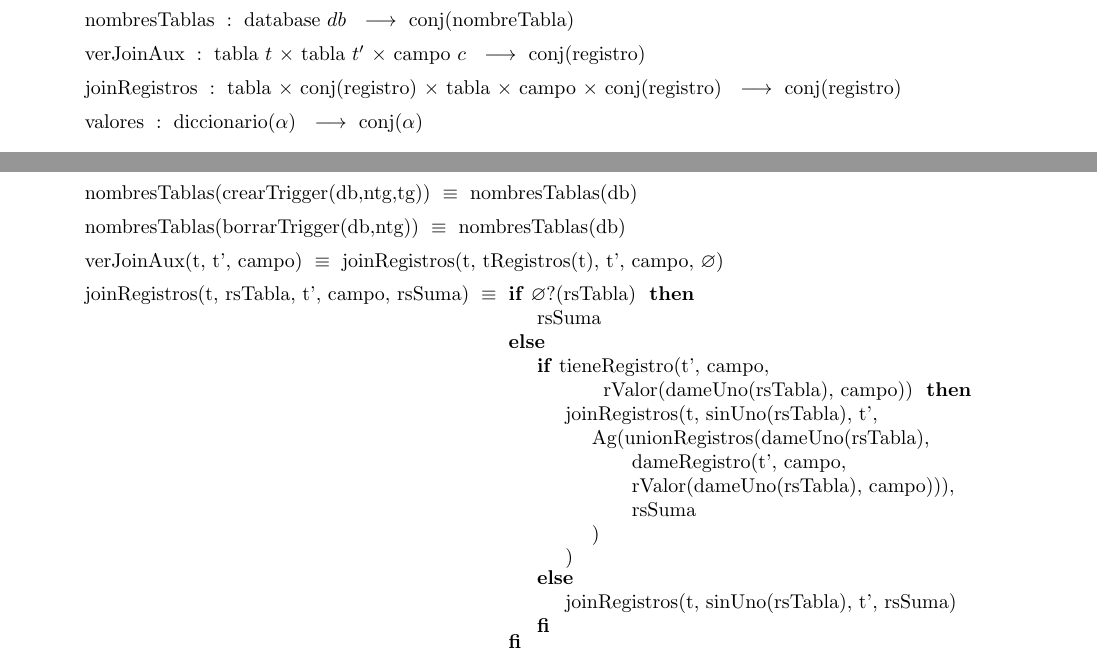
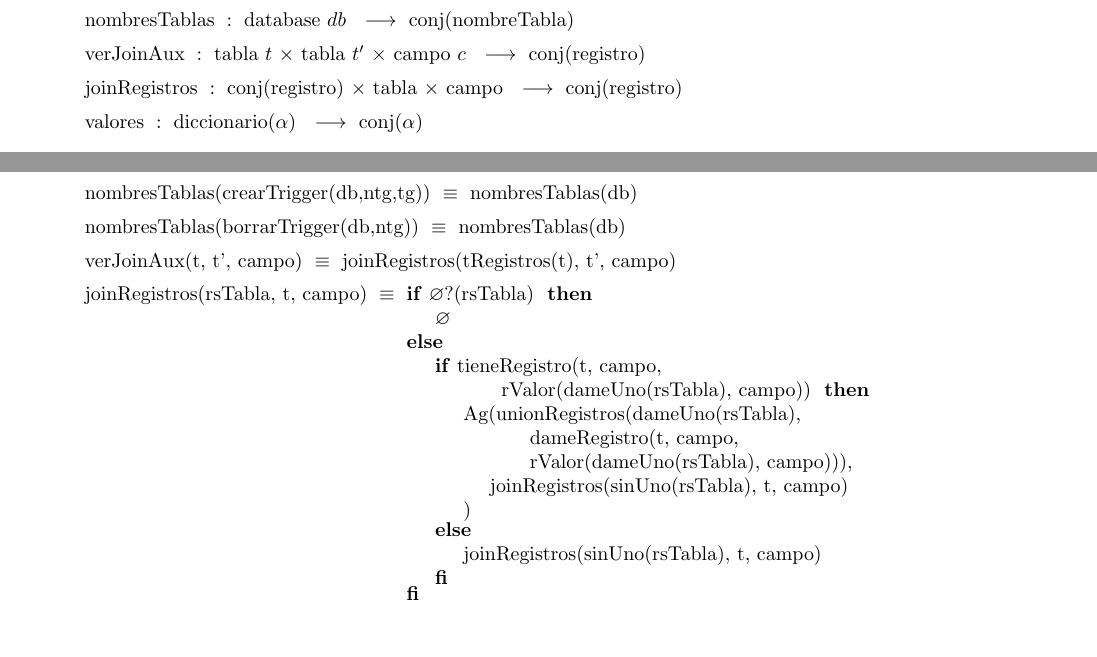
Before and after one commit to ABorgna/algo2, a LaTeX document (tp1/tp1.tex, which reads tp1/tads/db.tex): two parts of pages 12 and 14 of 14, joined at a grey line, cut so that both start at the same text, the shorter picture padded with empty space. Compiled offline with pdfLaTeX.

Commit message:
fix joinRegistros

```diff
--- a/tp1/tads/db.tex
+++ b/tp1/tads/db.tex
@@ -70,7 +70,7 @@
 
 \tadOperacion{nombresTablas}{database/db}{conj(nombreTabla)}{}
 \tadOperacion{verJoinAux}{tabla/t, tabla/t', campo/c}{conj(registro)}{}
-\tadOperacion{joinRegistros}{tabla, conj(registro), tabla, campo, conj(registro)}{conj(registro)}{}
+\tadOperacion{joinRegistros}{conj(registro), tabla, campo}{conj(registro)}{}
 
 \tadOperacion{valores}{diccionario($\alpha$)}{conj($\alpha$)}{}
 
@@ -188,26 +188,24 @@
 
 
 \tadAxioma{verJoinAux(t, t', campo)}{
-  joinRegistros(t, tRegistros(t), t', campo, $\varnothing$)
+  joinRegistros(tRegistros(t), t', campo)
 }
 
-\tadAxioma{joinRegistros(t, rsTabla, t', campo, rsSuma)}{
+\tadAxioma{joinRegistros(rsTabla, t, campo)}{
   \IF $\varnothing$?(rsTabla) THEN
-    rsSuma
+    $\varnothing$
   ELSE
     {\IF
-        tieneRegistro(t', campo, \\
+        tieneRegistro(t, campo, \\
         \hspace*{3em} rValor(dameUno(rsTabla), campo))
     THEN
-        joinRegistros(t, sinUno(rsTabla), t', \\
-        \hspace*{1em} Ag(unionRegistros(dameUno(rsTabla), \\
-        \hspace*{3em} dameRegistro(t', campo, \\
+        Ag(unionRegistros(dameUno(rsTabla), \\
+        \hspace*{3em} dameRegistro(t, campo, \\
         \hspace*{3em} rValor(dameUno(rsTabla), campo))), \\
-        \hspace*{3em} rsSuma \\
-        \hspace*{1em} ) \\
+        \hspace*{1em} joinRegistros(sinUno(rsTabla), t, campo) \\
         )
     ELSE
-      joinRegistros(t, sinUno(rsTabla), t', rsSuma)
+      joinRegistros(sinUno(rsTabla), t, campo)
     FI}
   FI}
 
```
